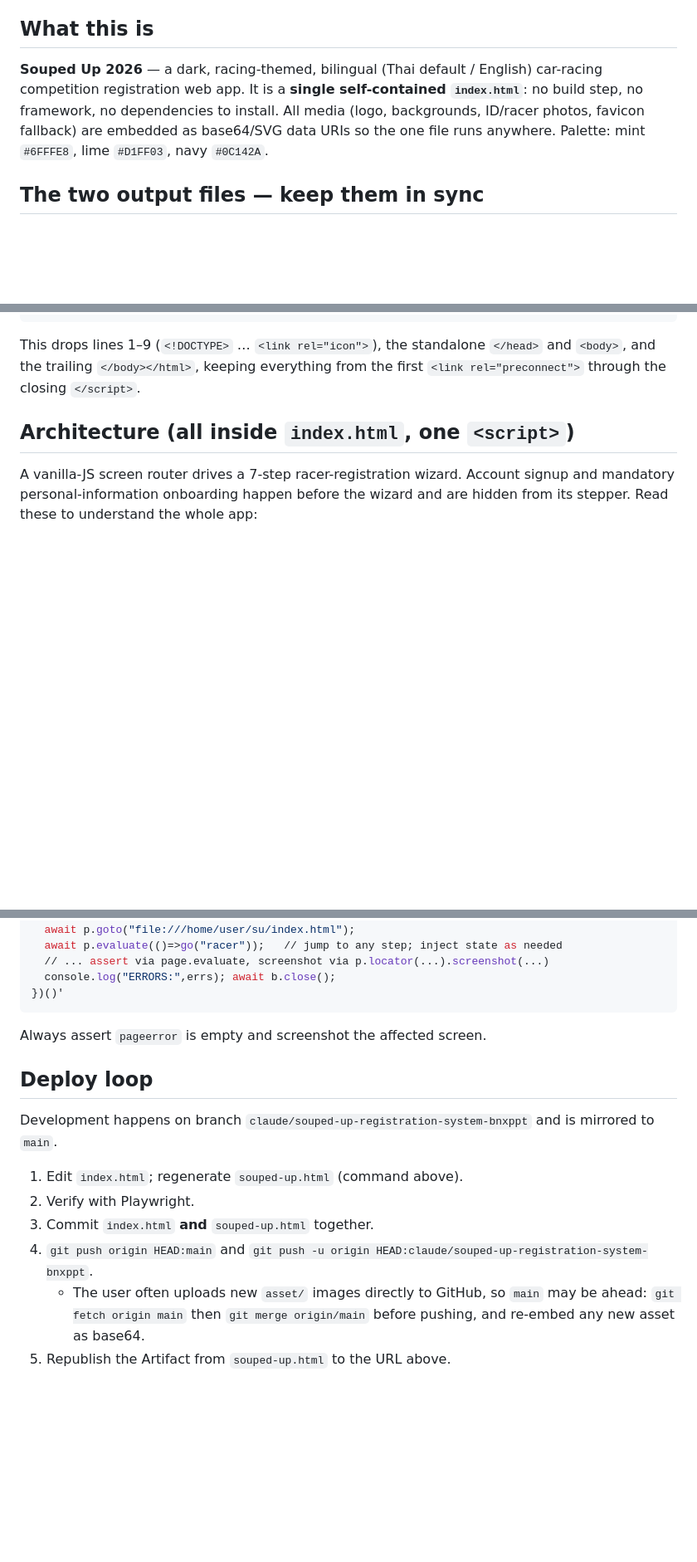
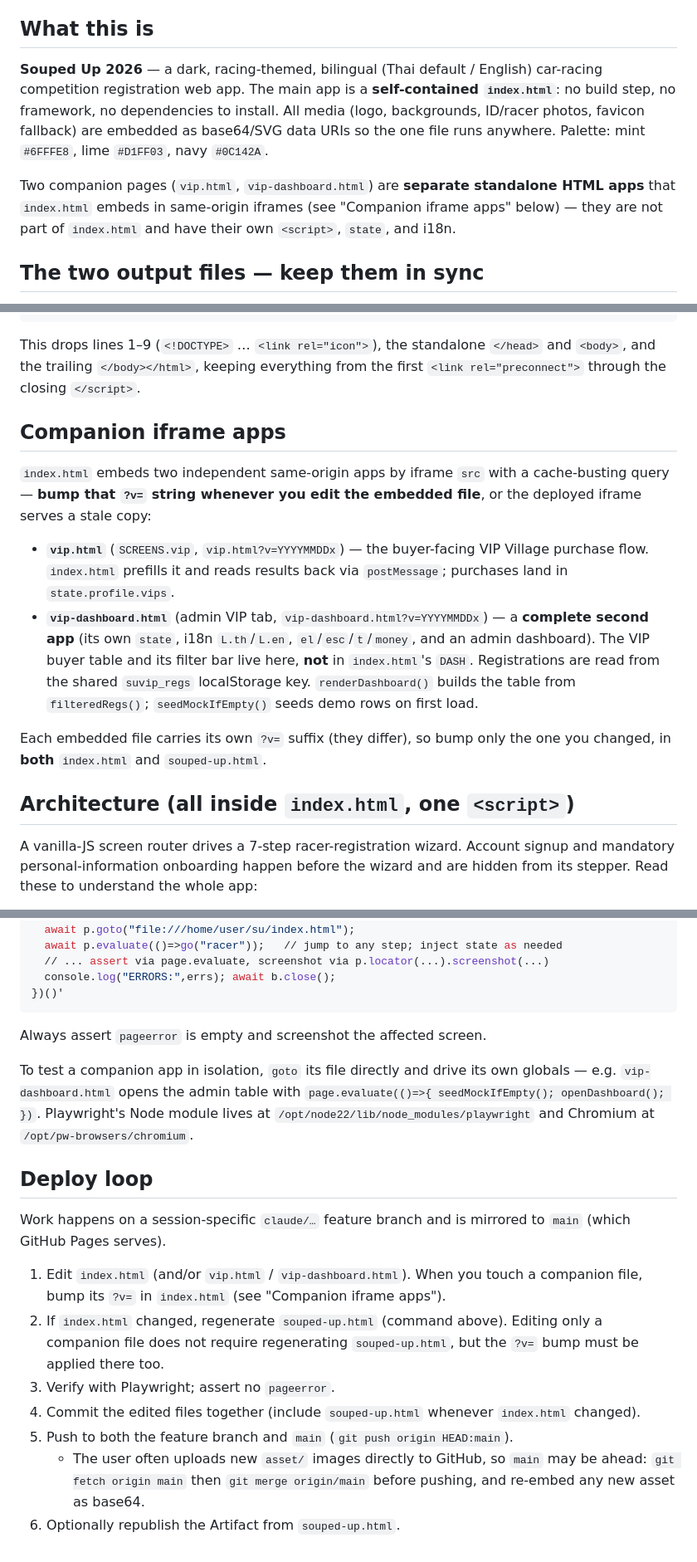
Before and after one commit to nidss/su, a Markdown page: CLAUDE.md, 3 parts joined by grey strips. Shown at 83% size. Drawn GitHub-style; blank space fills up the shorter version.

Commit message:
docs: document companion iframe apps in CLAUDE.md
- vip.html และ vip-dashboard.html เป็นแอปแยกที่ index.html ฝังผ่าน iframe
- อธิบายการ bump cache-busting ?v= เมื่อแก้ไฟล์ที่ถูกฝัง
- ระบุว่าตารางผู้ซื้อ VIP อยู่ใน vip-dashboard.html (ไม่ใช่ DASH ใน index.html)
- เพิ่มวิธีทดสอบ companion app แยกเดี่ยวด้วย Playwright
- ปรับ deploy loop ไม่ผูกกับชื่อ branch ตายตัว

Co-Authored-By: Claude Opus 4.8 <noreply@anthropic.com>
Claude-Session: https://claude.ai/code/session_01J8hucBGVdybB4tdgiSfBFd

````diff
--- a/CLAUDE.md
+++ b/CLAUDE.md
@@ -4,7 +4,9 @@ This file provides guidance to Claude Code (claude.ai/code) when working with co
 
 ## What this is
 
-**Souped Up 2026** — a dark, racing-themed, bilingual (Thai default / English) car-racing competition registration web app. It is a **single self-contained `index.html`**: no build step, no framework, no dependencies to install. All media (logo, backgrounds, ID/racer photos, favicon fallback) are embedded as base64/SVG data URIs so the one file runs anywhere. Palette: mint `#6FFFE8`, lime `#D1FF03`, navy `#0C142A`.
+**Souped Up 2026** — a dark, racing-themed, bilingual (Thai default / English) car-racing competition registration web app. The main app is a **self-contained `index.html`**: no build step, no framework, no dependencies to install. All media (logo, backgrounds, ID/racer photos, favicon fallback) are embedded as base64/SVG data URIs so the one file runs anywhere. Palette: mint `#6FFFE8`, lime `#D1FF03`, navy `#0C142A`.
+
+Two companion pages (`vip.html`, `vip-dashboard.html`) are **separate standalone HTML apps** that `index.html` embeds in same-origin iframes (see "Companion iframe apps" below) — they are not part of `index.html` and have their own `<script>`, `state`, and i18n.
 
 ## The two output files — keep them in sync
 
@@ -23,6 +25,15 @@ fs.writeFileSync("souped-up.html",s);'
 ```
 
 This drops lines 1–9 (`<!DOCTYPE>` … `<link rel="icon">`), the standalone `</head>` and `<body>`, and the trailing `</body></html>`, keeping everything from the first `<link rel="preconnect">` through the closing `</script>`.
+
+## Companion iframe apps
+
+`index.html` embeds two independent same-origin apps by iframe `src` with a cache-busting query — **bump that `?v=` string whenever you edit the embedded file**, or the deployed iframe serves a stale copy:
+
+- **`vip.html`** (`SCREENS.vip`, `vip.html?v=YYYYMMDDx`) — the buyer-facing VIP Village purchase flow. `index.html` prefills it and reads results back via `postMessage`; purchases land in `state.profile.vips`.
+- **`vip-dashboard.html`** (admin VIP tab, `vip-dashboard.html?v=YYYYMMDDx`) — a **complete second app** (its own `state`, i18n `L.th`/`L.en`, `el`/`esc`/`t`/`money`, and an admin dashboard). The VIP buyer table and its filter bar live here, **not** in `index.html`'s `DASH`. Registrations are read from the shared `suvip_regs` localStorage key. `renderDashboard()` builds the table from `filteredRegs()`; `seedMockIfEmpty()` seeds demo rows on first load.
+
+Each embedded file carries its own `?v=` suffix (they differ), so bump only the one you changed, in **both** `index.html` and `souped-up.html`.
 
 ## Architecture (all inside `index.html`, one `<script>`)
 
@@ -73,13 +84,16 @@ node -e '(async()=>{
 
 Always assert `pageerror` is empty and screenshot the affected screen.
 
+To test a companion app in isolation, `goto` its file directly and drive its own globals — e.g. `vip-dashboard.html` opens the admin table with `page.evaluate(()=>{ seedMockIfEmpty(); openDashboard(); })`. Playwright's Node module lives at `/opt/node22/lib/node_modules/playwright` and Chromium at `/opt/pw-browsers/chromium`.
+
 ## Deploy loop
 
-Development happens on branch `claude/souped-up-registration-system-bnxppt` and is mirrored to `main`.
+Work happens on a session-specific `claude/…` feature branch and is mirrored to `main` (which GitHub Pages serves).
 
-1. Edit `index.html`; regenerate `souped-up.html` (command above).
-2. Verify with Playwright.
-3. Commit `index.html` **and** `souped-up.html` together.
-4. `git push origin HEAD:main` and `git push -u origin HEAD:claude/souped-up-registration-system-bnxppt`.
+1. Edit `index.html` (and/or `vip.html` / `vip-dashboard.html`). When you touch a companion file, bump its `?v=` in `index.html` (see "Companion iframe apps").
+2. If `index.html` changed, regenerate `souped-up.html` (command above). Editing only a companion file does not require regenerating `souped-up.html`, but the `?v=` bump must be applied there too.
+3. Verify with Playwright; assert no `pageerror`.
+4. Commit the edited files together (include `souped-up.html` whenever `index.html` changed).
+5. Push to both the feature branch and `main` (`git push origin HEAD:main`).
    - The user often uploads new `asset/` images directly to GitHub, so `main` may be ahead: `git fetch origin main` then `git merge origin/main` before pushing, and re-embed any new asset as base64.
-5. Republish the Artifact from `souped-up.html` to the URL above.
+6. Optionally republish the Artifact from `souped-up.html`.
````
